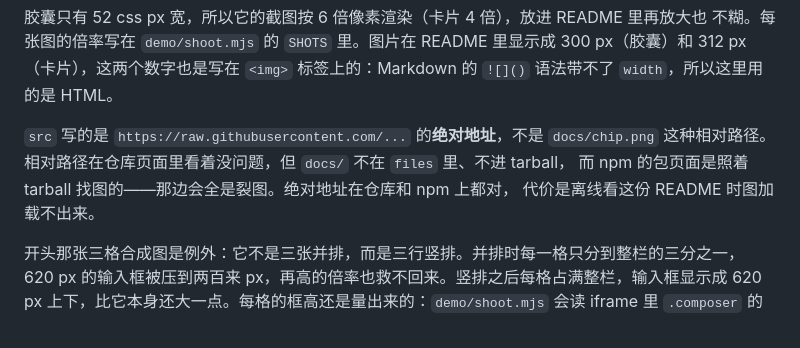
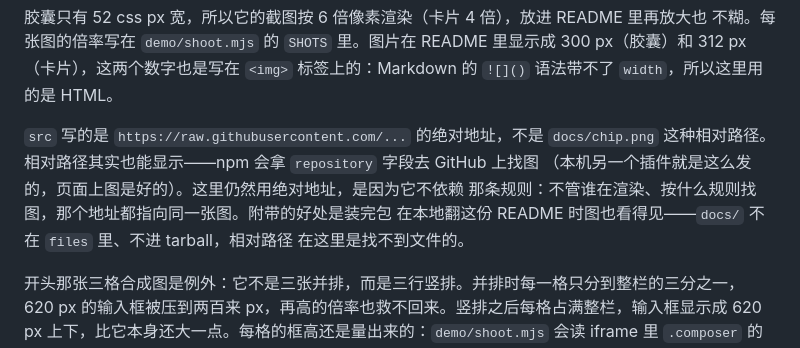
Before and after one commit to tuoLuoSuan/dsh-peak-badge, a Markdown page: README.md, the part around the change. GitHub-like rendering.

Commit message:
Say what the absolute URLs are actually for
I wrote that npm resolves README images against the tarball and that
relative paths break on the package page. That is wrong: npm resolves
them against the repository field, and skill-center's page -- which
ships no docs/ at all -- renders its relative images fine.

The absolute URLs stay, for a reason that holds up: they do not depend
on that resolution rule, and they still work when you read this README
out of the installed tarball, where docs/ does not exist.

```diff
--- a/README.md
+++ b/README.md
@@ -316,10 +316,12 @@ node demo/shoot.mjs
 300 px（胶囊）和 312 px（卡片），这两个数字也是写在 `<img>` 标签上的：Markdown 的
 `![]()` 语法带不了 `width`，所以这里用的是 HTML。
 
-`src` 写的是 `https://raw.githubusercontent.com/...` 的**绝对地址**，不是 `docs/chip.png`
-这种相对路径。相对路径在仓库页面里看着没问题，但 `docs/` 不在 `files` 里、不进 tarball，
-而 npm 的包页面是照着 tarball 找图的——那边会全是裂图。绝对地址在仓库和 npm 上都对，
-代价是离线看这份 README 时图加载不出来。
+`src` 写的是 `https://raw.githubusercontent.com/...` 的绝对地址，不是 `docs/chip.png`
+这种相对路径。相对路径其实也能显示——npm 会拿 `repository` 字段去 GitHub 上找图
+（本机另一个插件就是这么发的，页面上图是好的）。这里仍然用绝对地址，是因为它不依赖
+那条规则：不管谁在渲染、按什么规则找图，那个地址都指向同一张图。附带的好处是装完包
+在本地翻这份 README 时图也看得见——`docs/` 不在 `files` 里、不进 tarball，相对路径
+在这里是找不到文件的。
 
 开头那张三格合成图是例外：它不是三张并排，而是三行竖排。并排时每一格只分到整栏的三分之一，
 620 px 的输入框被压到两百来 px，再高的倍率也救不回来。竖排之后每格占满整栏，输入框显示成
```
